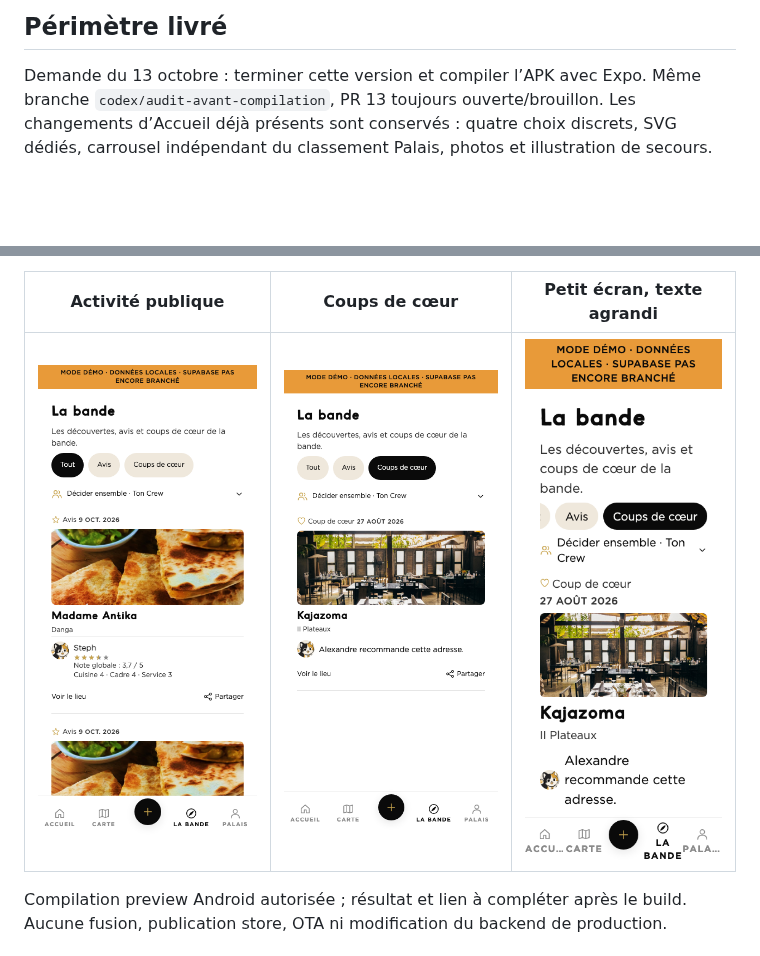
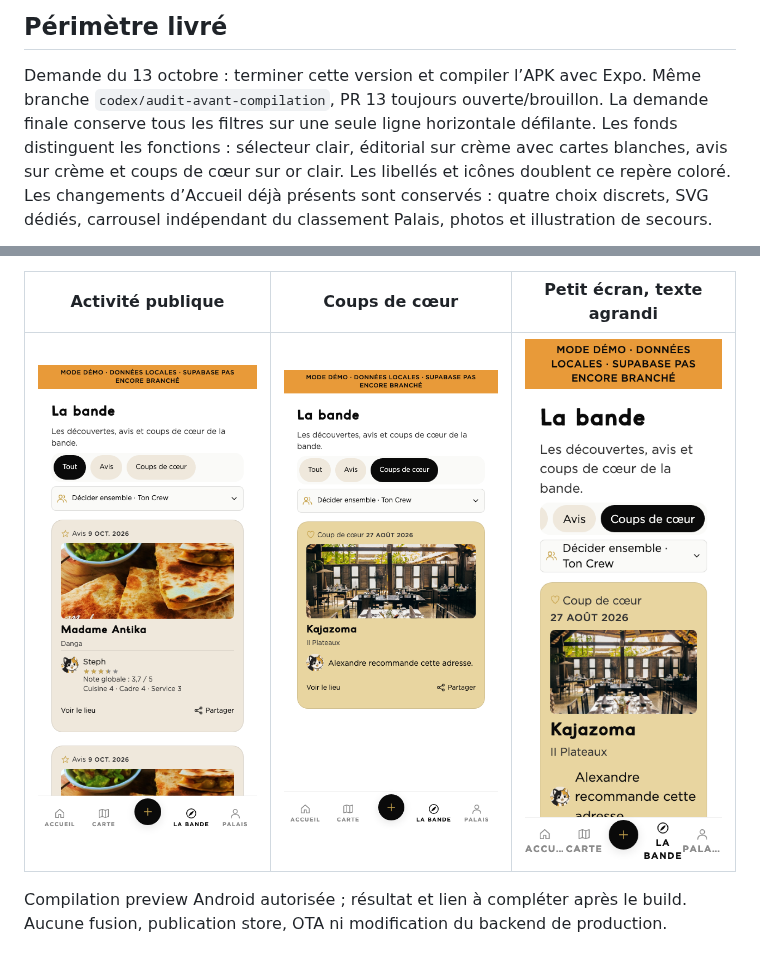
Before and after one commit to xtincell/spawt-ci-mobile-v1-mvp, a Markdown page: documentation/ANDROID_1_1_1_BUILD29_BANDE.md, 2 parts joined by grey strips. Drawn GitHub-style; pictures changed too: documentation/qa/bande-build29/la-bande-320-150.png, documentation/qa/bande-build29/la-bande-activite-publique-393.png, documentation/qa/bande-build29/la-bande-coups-publics-393.png; blank space fills up the shorter version.

Commit message:
fix(ui): distinguer les blocs et garder les filtres sur une ligne

```diff
--- a/documentation/ANDROID_1_1_1_BUILD29_BANDE.md
+++ b/documentation/ANDROID_1_1_1_BUILD29_BANDE.md
@@ -4,6 +4,9 @@
 
 Demande du 13 octobre : terminer cette version et compiler l’APK avec Expo.
 Même branche `codex/audit-avant-compilation`, PR 13 toujours ouverte/brouillon.
+La demande finale conserve tous les filtres sur une seule ligne horizontale défilante.
+Les fonds distinguent les fonctions : sélecteur clair, éditorial sur crème avec cartes blanches,
+avis sur crème et coups de cœur sur or clair. Les libellés et icônes doublent ce repère coloré.
 Les changements d’Accueil déjà présents sont conservés : quatre choix discrets,
 SVG dédiés, carrousel indépendant du classement Palais, photos et illustration de secours.
 
```
Also changed, not shown: documentation/qa/bande-build29/accueil-se-poser-393.png (added), documentation/qa/bande-build29/accueil-suggestions-393.png (added), 8 other files.
